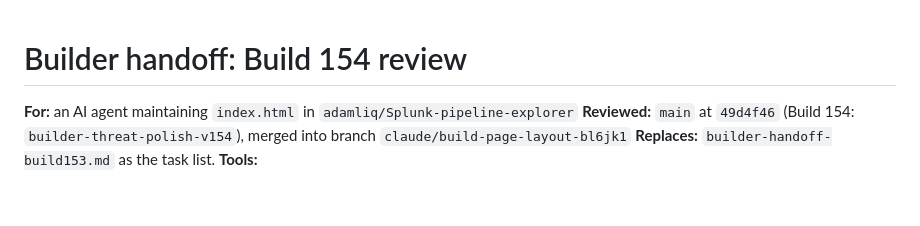
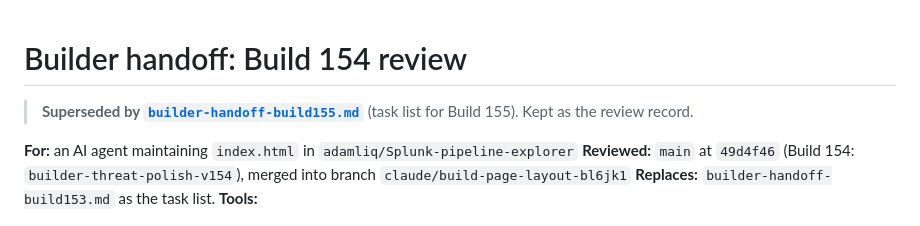
Before and after one commit to adamliq/Splunk-pipeline-explorer, a Markdown page: docs/builder-handoff-build154.md, the part around the change. GitHub-like rendering; blank space fills up the shorter version.

Commit message:
Add Build 155 task handoff from the Build 154 review
Co-Authored-By: Claude Opus 5.5 <noreply@anthropic.com>
Claude-Session: https://claude.ai/code/session_015uBaufxHK9CRVBsLg4xMfc

```diff
--- a/docs/builder-handoff-build154.md
+++ b/docs/builder-handoff-build154.md
@@ -1,4 +1,6 @@
 # Builder handoff: Build 154 review
+
+> **Superseded by [`builder-handoff-build155.md`](builder-handoff-build155.md)** (task list for Build 155). Kept as the review record.
 
 **For:** an AI agent maintaining `index.html` in `adamliq/Splunk-pipeline-explorer`
 **Reviewed:** `main` at `49d4f46` (Build 154: `builder-threat-polish-v154`), merged into branch `claude/build-page-layout-bl6jk1`
```
Also changed, not shown: docs/builder-handoff-build155.md (added, +199 -0 lines).
